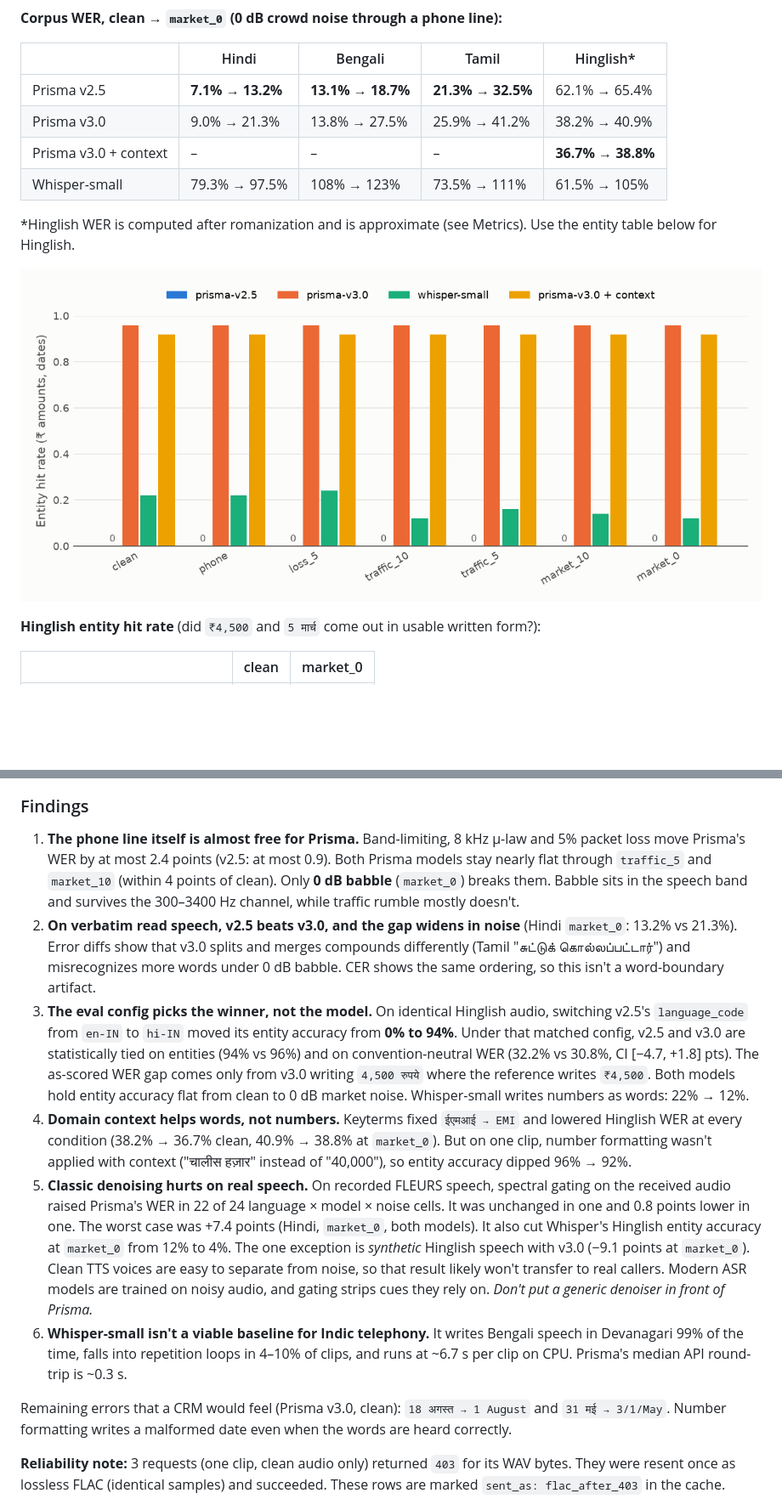
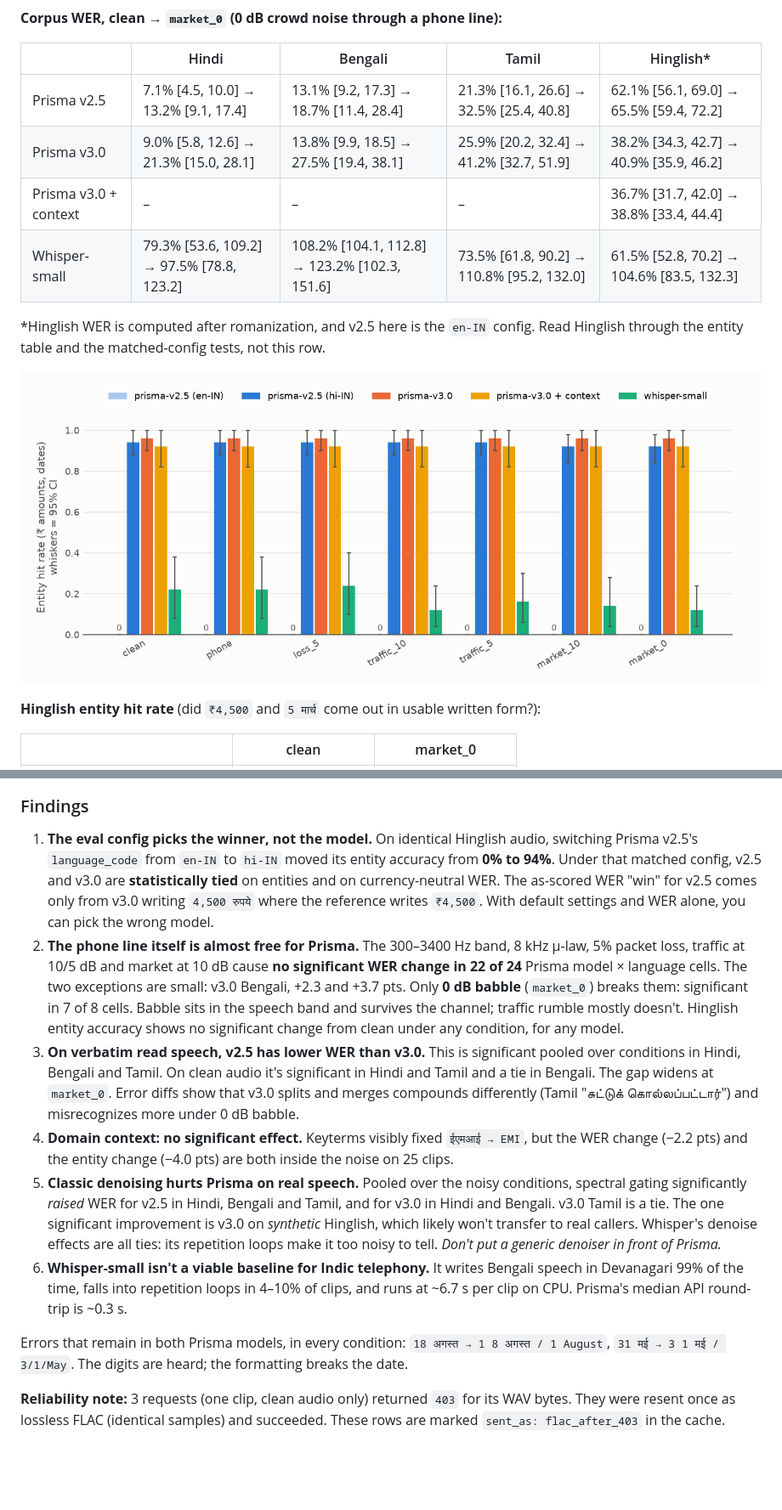
Before and after one commit to anurag-23werty/ShorGul, a Markdown page: README.md, 2 parts joined by grey strips. Shown at 85% size. Rendered like a GitHub page; pictures changed too: results/charts/entity_hit_rate.png; blank space fills up the shorter version.

```diff
--- a/README.md
+++ b/README.md
@@ -81,11 +84,13 @@ Full numbers are in `results/summary.csv`, and per-clip rows in `results/results
 | | Hindi | Bengali | Tamil | Hinglish* |
 |---|---|---|---|---|
-| Prisma v2.5 | **7.1% → 13.2%** | **13.1% → 18.7%** | **21.3% → 32.5%** | 62.1% → 65.4% |
-| Prisma v3.0 | 9.0% → 21.3% | 13.8% → 27.5% | 25.9% → 41.2% | 38.2% → 40.9% |
-| Prisma v3.0 + context | – | – | – | **36.7% → 38.8%** |
-| Whisper-small | 79.3% → 97.5% | 108% → 123% | 73.5% → 111% | 61.5% → 105% |
+| Prisma v2.5 | 7.1% [4.5, 10.0] → 13.2% [9.1, 17.4] | 13.1% [9.2, 17.3] → 18.7% [11.4, 28.4] | 21.3% [16.1, 26.6] → 32.5% [25.4, 40.8] | 62.1% [56.1, 69.0] → 65.5% [59.4, 72.2] |
+| Prisma v3.0 | 9.0% [5.8, 12.6] → 21.3% [15.0, 28.1] | 13.8% [9.9, 18.5] → 27.5% [19.4, 38.1] | 25.9% [20.2, 32.4] → 41.2% [32.7, 51.9] | 38.2% [34.3, 42.7] → 40.9% [35.9, 46.2] |
+| Prisma v3.0 + context | – | – | – | 36.7% [31.7, 42.0] → 38.8% [33.4, 44.4] |
+| Whisper-small | 79.3% [53.6, 109.2] → 97.5% [78.8, 123.2] | 108.2% [104.1, 112.8] → 123.2% [102.3, 151.6] | 73.5% [61.8, 90.2] → 110.8% [95.2, 132.0] | 61.5% [52.8, 70.2] → 104.6% [83.5, 132.3] |
+<!-- /table:wer -->
 
-\*Hinglish WER is computed after romanization and is approximate (see Metrics). Use the entity table below for Hinglish.
+\*Hinglish WER is computed after romanization, and v2.5 here is the `en-IN` config. Read Hinglish through the
+entity table and the matched-config tests, not this row.
 
 ![Entity hit rate](results/charts/entity_hit_rate.png)
 
@@ -107,37 +159,33 @@ The 0% row is a **config effect, not a model limit**. See [`results/finding_chec
 ### Findings
 
-1. **The phone line itself is almost free for Prisma.** Band-limiting, 8 kHz μ-law and 5% packet
-   loss move Prisma's WER by at most 2.4 points (v2.5: at most 0.9). Both Prisma models stay nearly flat
-   through `traffic_5` and `market_10` (within 4 points of clean). Only **0 dB babble** (`market_0`) breaks
-   them.
-   Babble sits in the speech band and survives the 300–3400 Hz channel, while traffic
-   rumble mostly doesn't.
-2. **On verbatim read speech, v2.5 beats v3.0, and the gap widens in noise** (Hindi `market_0`:
-   13.2% vs 21.3%). Error diffs show that v3.0 splits and merges compounds differently (Tamil
-   "சுட்டுக் கொல்லப்பட்டார்") and misrecognizes more words under 0 dB babble. CER shows the same
-   ordering, so this isn't a word-boundary artifact.
-3. **The eval config picks the winner, not the model.** On identical Hinglish audio, switching
-   v2.5's `language_code` from `en-IN` to `hi-IN` moved its entity accuracy from **0% to 94%**. Under
-   that matched config, v2.5 and v3.0 are statistically tied on entities (94% vs 96%) and on
-   convention-neutral WER (32.2% vs 30.8%, CI [−4.7, +1.8] pts). The as-scored WER gap comes only from
-   v3.0 writing `4,500 रुपये` where the reference writes `₹4,500`. Both models hold entity accuracy
-   flat from clean to 0 dB market noise. Whisper-small writes numbers as words: 22% → 12%.
-4. **Domain context helps words, not numbers.** Keyterms fixed `ईएमआई → EMI` and lowered Hinglish
-   WER at every condition (38.2% → 36.7% clean, 40.9% → 38.8% at `market_0`). But on one clip, number formatting
-   wasn't applied with context ("चालीस हज़ार" instead of "40,000"), so entity accuracy dipped 96% → 92%.
-5. **Classic denoising hurts on real speech.** On recorded FLEURS speech, spectral gating on the
-   received audio raised Prisma's WER in 22 of 24 language × model × noise cells. It was unchanged
-   in one and 0.8 points lower in one. The worst case was +7.4 points (Hindi, `market_0`, both models). It also
-   cut Whisper's Hinglish entity accuracy at `market_0` from 12% to 4%. The one exception is
-   *synthetic* Hinglish speech with v3.0 (−9.1 points at `market_0`). Clean TTS voices are easy to
-   separate from noise, so that result likely won't transfer to real callers. Modern ASR models are trained
-   on noisy audio, and gating strips cues they rely on. *Don't put a generic denoiser in front of Prisma.*
+1. **The eval config picks the winner, not the model.** On identical Hinglish audio, switching
+   Prisma v2.5's `language_code` from `en-IN` to `hi-IN` moved its entity accuracy from **0% to 94%**.
+   Under that matched config, v2.5 and v3.0 are **statistically tied** on entities and on
+   currency-neutral WER. The as-scored WER "win" for v2.5 comes only from v3.0 writing `4,500 रुपये`
+   where the reference writes `₹4,500`. With default settings and WER alone, you can pick the wrong model.
+2. **The phone line itself is almost free for Prisma.** The 300–3400 Hz band, 8 kHz μ-law, 5% packet loss,
+   traffic at 10/5 dB and market at 10 dB cause **no significant WER change in 22 of 24** Prisma
+   model × language cells. The two exceptions are small: v3.0 Bengali, +2.3 and +3.7 pts. Only **0 dB babble**
+   (`market_0`) breaks them: significant in 7 of 8 cells. Babble sits in the speech band and
+   survives the channel; traffic rumble mostly doesn't. Hinglish entity accuracy shows no significant change
+   from clean under any condition, for any model.
+3. **On verbatim read speech, v2.5 has lower WER than v3.0.** This is significant pooled over conditions in Hindi,
+   Bengali and Tamil. On clean audio it's significant in Hindi and Tamil and a tie in Bengali. The gap widens at
+   `market_0`. Error diffs show that v3.0 splits and merges compounds differently (Tamil
+   "சுட்டுக் கொல்லப்பட்டார்") and misrecognizes more under 0 dB babble.
+4. **Domain context: no significant effect.** Keyterms visibly fixed `ईएमआई → EMI`, but the WER change
+   (−2.2 pts) and the entity change (−4.0 pts) are both inside the noise on 25 clips.
+5. **Classic denoising hurts Prisma on real speech.** Pooled over the noisy conditions, spectral gating
+   significantly *raised* WER for v2.5 in Hindi, Bengali and Tamil, and for v3.0 in Hindi and Bengali.
+   v3.0 Tamil is a tie. The one significant improvement is v3.0 on *synthetic* Hinglish, which likely
+   won't transfer to real callers. Whisper's denoise effects are all ties: its repetition loops make it too noisy to tell.
+   *Don't put a generic denoiser in front of Prisma.*
 6. **Whisper-small isn't a viable baseline for Indic telephony.** It writes Bengali speech in
    Devanagari 99% of the time, falls into repetition loops in 4–10% of clips, and runs at
    ~6.7 s per clip on CPU. Prisma's median API round-trip is ~0.3 s.
 
-Remaining errors that a CRM would feel (Prisma v3.0, clean): `18 अगस्त → 1 August` and
-`31 मई → 3/1/May`. Number formatting writes a malformed date even when the words are heard correctly.
+Errors that remain in both Prisma models, in every condition: `18 अगस्त → 1 8 अगस्त / 1 August`,
+`31 मई → 3 1 मई / 3/1/May`. The digits are heard; the formatting breaks the date.
 
 **Reliability note:** 3 requests (one clip, clean audio only) returned `403` for its WAV bytes.
 They were resent once as lossless FLAC (identical samples) and succeeded. These rows are marked
```
Also changed, not shown: other parts of README.md (+58 -8 lines), results/finding_check.md (+7 -5 lines), results/key_numbers.md (added, +60 -0 lines), results/charts/denoise_delta.png, results/charts/wer_by_condition.png, 4 other files.
